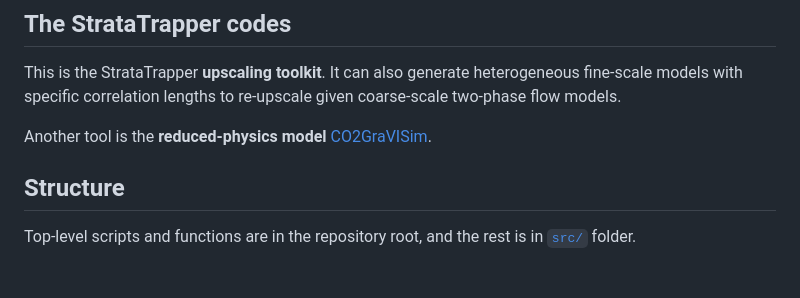
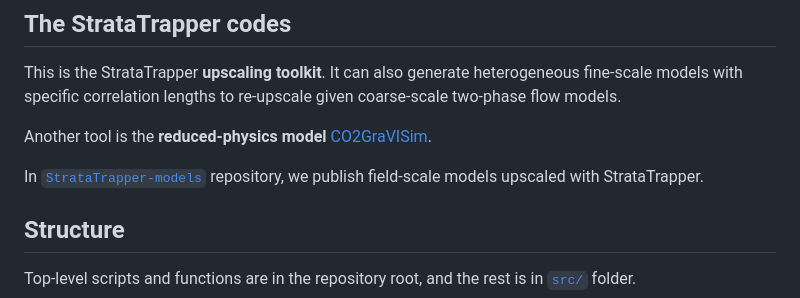
Before and after one commit to ImperialCollegeLondon/StrataTrapper, a Markdown page: README.md, the part around the change. Drawn GitHub-style; blank space fills up the shorter version.

Commit message:
docs: :memo: Add link to `StrataTrapper-models`
Release-as: 0.6.3

```diff
--- a/README.md
+++ b/README.md
@@ -19,6 +19,8 @@ This is the StrataTrapper **upscaling toolkit**.
 It can also generate heterogeneous fine-scale models with specific correlation lengths to re-upscale given coarse-scale two-phase flow models.
 
 Another tool is the **reduced-physics model** [CO2GraVISim](https://github.com/ajobutler/CO2GraVISim).
+
+In [`StrataTrapper-models`](https://github.com/ImperialCollegeLondon/StrataTrapper-models) repository, we publish field-scale models upscaled with StrataTrapper.
 
 ## Structure
 
```
